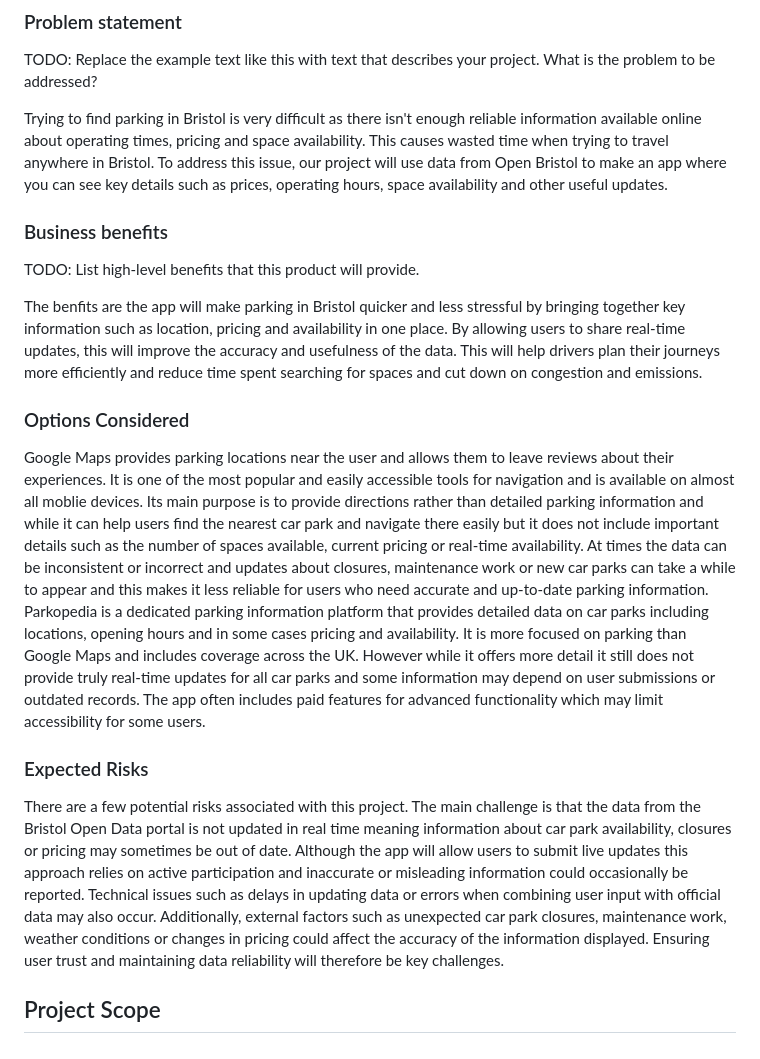
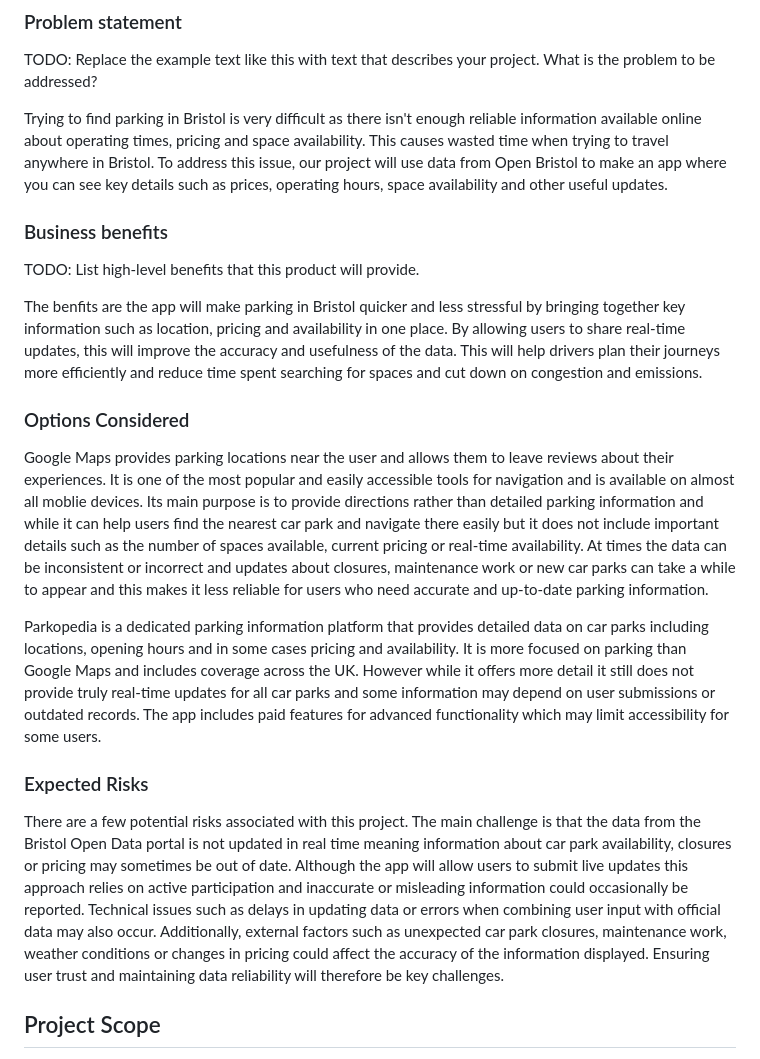
Before and after one commit to ismahan2022/i26-ibrahim.github.io, a Markdown page: docs/planning.md, the part around the change. Rendered like a GitHub page.

Commit message:
Update planning.md
spacing fixed

```diff
--- a/docs/planning.md
+++ b/docs/planning.md
@@ -7,21 +7,36 @@ The business case for a car park is to help feel more comfortable by using our a
 ### Problem statement
 TODO: Replace the example text like this with text that describes your project. What is the problem to be addressed?
 
-Trying to find parking in Bristol is very difficult as there isn't enough reliable information available online about operating times, pricing and space availability. This causes wasted time when trying to travel anywhere in Bristol. To address this issue, our project will use data from Open Bristol to make an app where you can see key details such as prices, operating hours, space availability and other useful updates.
+Trying to find parking in Bristol is very difficult as there isn't enough reliable information available online about operating times, pricing and space availability.
+This causes wasted time when trying to travel anywhere in Bristol.
+To address this issue, our project will use data from Open Bristol to make an app where you can see key details such as prices, operating hours, space availability and other useful updates.
 
 ### Business benefits
 TODO: List high-level benefits that this product will provide.
 
-The benfits are the app will make parking in Bristol quicker and less stressful by bringing together key information such as location, pricing and availability in one place. By allowing users to share real-time updates, this will improve the accuracy and usefulness of the data. This will help drivers plan their journeys more efficiently and reduce time spent searching for spaces and cut down on congestion and emissions.
+The benfits are the app will make parking in Bristol quicker and less stressful by bringing together key information such as location, pricing and availability in one place.
+By allowing users to share real-time updates, this will improve the accuracy and usefulness of the data.
+This will help drivers plan their journeys more efficiently and reduce time spent searching for spaces and cut down on congestion and emissions.
 
 ### Options Considered
 
-Google Maps provides parking locations near the user and allows them to leave reviews about their experiences. It is one of the most popular and easily accessible tools for navigation and is available on almost all moblie devices. Its main purpose is to provide directions rather than detailed parking information and while it can help users find the nearest car park and navigate there easily but it does not include important details such as the number of spaces available, current pricing or real-time availability. At times the data can be inconsistent or incorrect and updates about closures, maintenance work or new car parks can take a while to appear and this makes it less reliable for users who need accurate and up-to-date parking information.
-Parkopedia is a dedicated parking information platform that provides detailed data on car parks including locations, opening hours and in some cases pricing and availability. It is more focused on parking than Google Maps and includes coverage across the UK. However while it offers more detail it still does not provide truly real-time updates for all car parks and some information may depend on user submissions or outdated records. The app often includes paid features for advanced functionality which may limit accessibility for some users.
+Google Maps provides parking locations near the user and allows them to leave reviews about their experiences. It is one of the most popular and easily accessible tools for navigation and is available on almost all moblie devices.
+Its main purpose is to provide directions rather than detailed parking information and while it can help users find the nearest car park and navigate there easily but it does not include important details such as the number of spaces available, current pricing or real-time availability.
+At times the data can be inconsistent or incorrect and updates about closures, maintenance work or new car parks can take a while to appear and this makes it less reliable for users who need accurate and up-to-date parking information.
+
+Parkopedia is a dedicated parking information platform that provides detailed data on car parks including locations, opening hours and in some cases pricing and availability.
+It is more focused on parking than Google Maps and includes coverage across the UK.
+However while it offers more detail it still does not provide truly real-time updates for all car parks and some information may depend on user submissions or outdated records.
+The app includes paid features for advanced functionality which may limit accessibility for some users.
 
 
 ### Expected Risks
-There are a few potential risks associated with this project. The main challenge is that the data from the Bristol Open Data portal is not updated in real time meaning information about car park availability, closures or pricing may sometimes be out of date. Although the app will allow users to submit live updates this approach relies on active participation and inaccurate or misleading information could occasionally be reported. Technical issues such as delays in updating data or errors when combining user input with official data may also occur. Additionally, external factors such as unexpected car park closures, maintenance work, weather conditions or changes in pricing could affect the accuracy of the information displayed. Ensuring user trust and maintaining data reliability will therefore be key challenges.
+There are a few potential risks associated with this project.
+The main challenge is that the data from the Bristol Open Data portal is not updated in real time meaning information about car park availability, closures or pricing may sometimes be out of date.
+Although the app will allow users to submit live updates this approach relies on active participation and inaccurate or misleading information could occasionally be reported.
+Technical issues such as delays in updating data or errors when combining user input with official data may also occur.
+Additionally, external factors such as unexpected car park closures, maintenance work, weather conditions or changes in pricing could affect the accuracy of the information displayed.
+Ensuring user trust and maintaining data reliability will therefore be key challenges.
 
 ## Project Scope
 TODO: Scope of the System of Interest. Include a bullet list of things from your context diagram that are in scope.
```
